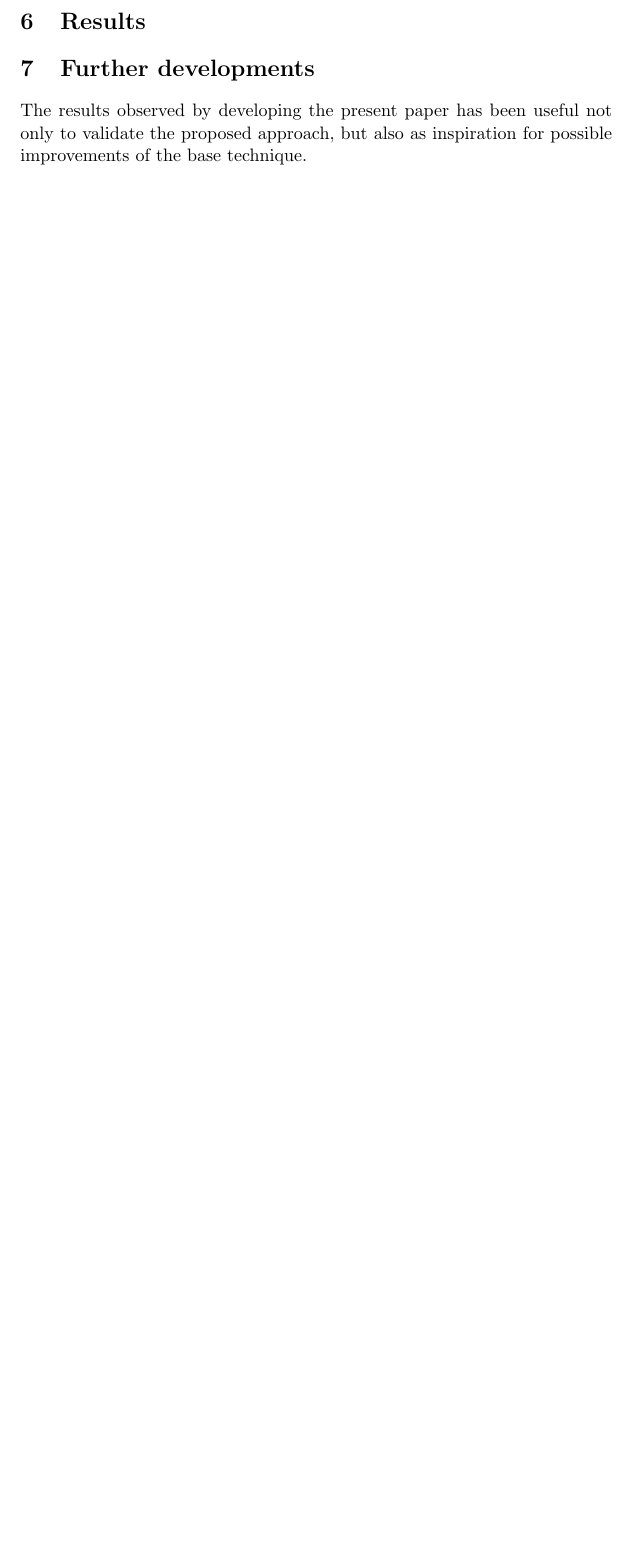
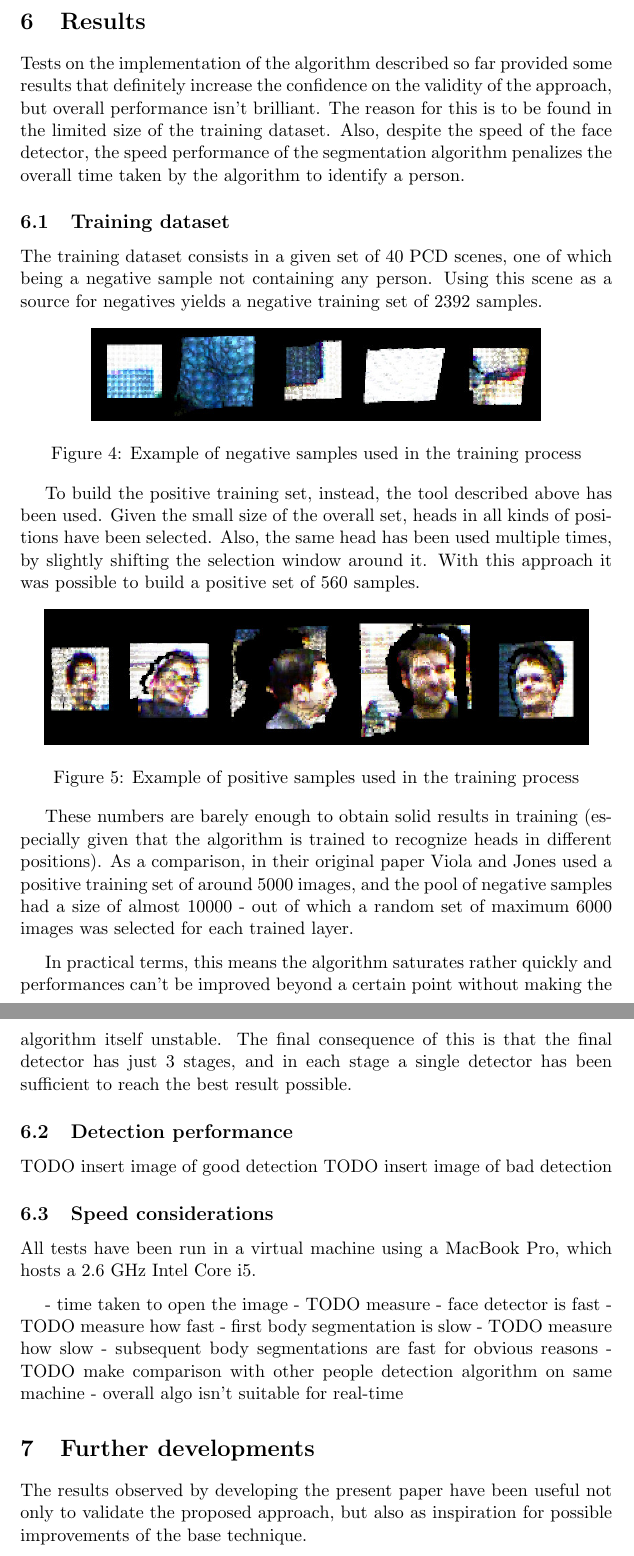
Before and after one commit to stefanozanella/people_detection, a LaTeX document (report/report.tex): part of page 15 of 16 before the commit and two parts of pages 15 and 16 of 17 after it, the two joined at a grey line, cut so that both start at the same text, the shorter picture padded with empty space. Compiled offline with pdfLaTeX.

Commit message:
Sketch out results section.

```diff
--- a/report/report.tex
+++ b/report/report.tex
@@ -574,9 +573,69 @@ The source code of the project is freely available
 \href{https://github.com/stefanozanella/people_detection}{on GitHub}.
 
 \section{Results}
+Tests on the implementation of the algorithm described so far provided some results that
+definitely increase the confidence on the validity of the approach, but overall
+performance isn't brilliant. The reason for this is to be found in the limited
+size of the training dataset. Also, despite the speed of the face detector, the
+speed performance of the segmentation algorithm penalizes the overall time taken
+by the algorithm to identify a person.
+
+\subsection{Training dataset}
+The training dataset consists in a given set of 40 PCD scenes, one of which
+being a negative sample not containing any person. Using this scene as a source
+for negatives yields a negative training set of 2392 samples.
+
+\begin{figure}[h]
+  \centering
+  \includegraphics[scale=0.8]{negative_samples.jpg}
+  \caption{Example of negative samples used in the training process}
+  \label{fig:negative_samples}
+\end{figure}
+
+To build the positive training set, instead, the tool described above has been
+used. Given the small size of the overall set, heads in all kinds of positions
+have been selected. Also, the same head has been used multiple times, by
+slightly shifting the selection window around it. With this approach it was
+possible to build a positive set of 560 samples.
+
+\begin{figure}[h]
+  \centering
+  \includegraphics[scale=0.8]{positive_samples.jpg}
+  \caption{Example of positive samples used in the training process}
+  \label{fig:positive_samples}
+\end{figure}
+
+These numbers are barely enough to obtain solid results in training (especially
+given that the algorithm is trained to recognize heads in different positions).
+As a comparison, in their original paper Viola and Jones used a positive
+training set of around 5000 images, and the pool of negative samples had a size
+of almost 10000 - out of which a random set of maximum 6000 images was selected
+for each trained layer.
+
+In practical terms, this means the algorithm saturates rather quickly and
+performances can't be improved beyond a certain point without making the
+algorithm itself unstable. The final consequence of this is that the final
+detector has just 3 stages, and in each stage a single detector has been
+sufficient to reach the best result possible.
+
+\subsection{Detection performance}
+
+TODO insert image of good detection
+TODO insert image of bad detection
+
+\subsection{Speed considerations}
+All tests have been run in a virtual machine using a MacBook Pro, which hosts a
+2.6 GHz Intel Core i5.
+
+- time taken to open the image - TODO measure
+- face detector is fast - TODO measure how fast
+- first body segmentation is slow - TODO measure how slow
+- subsequent body segmentations are fast for obvious reasons
+- TODO make comparison with other people detection algorithm on same machine
+- overall algo isn't suitable for real-time
 
 \section{Further developments}
-The results observed by developing the present paper has been useful not only to
+The results observed by developing the present paper have been useful not only to
 validate the proposed approach, but also as inspiration for possible
 improvements of the base technique.
 
```
Also changed, not shown: report/negative_samples.jpg (added), report/positive_samples.jpg (added), report/report.pdf, report/report.tex (1 more changed lines).
